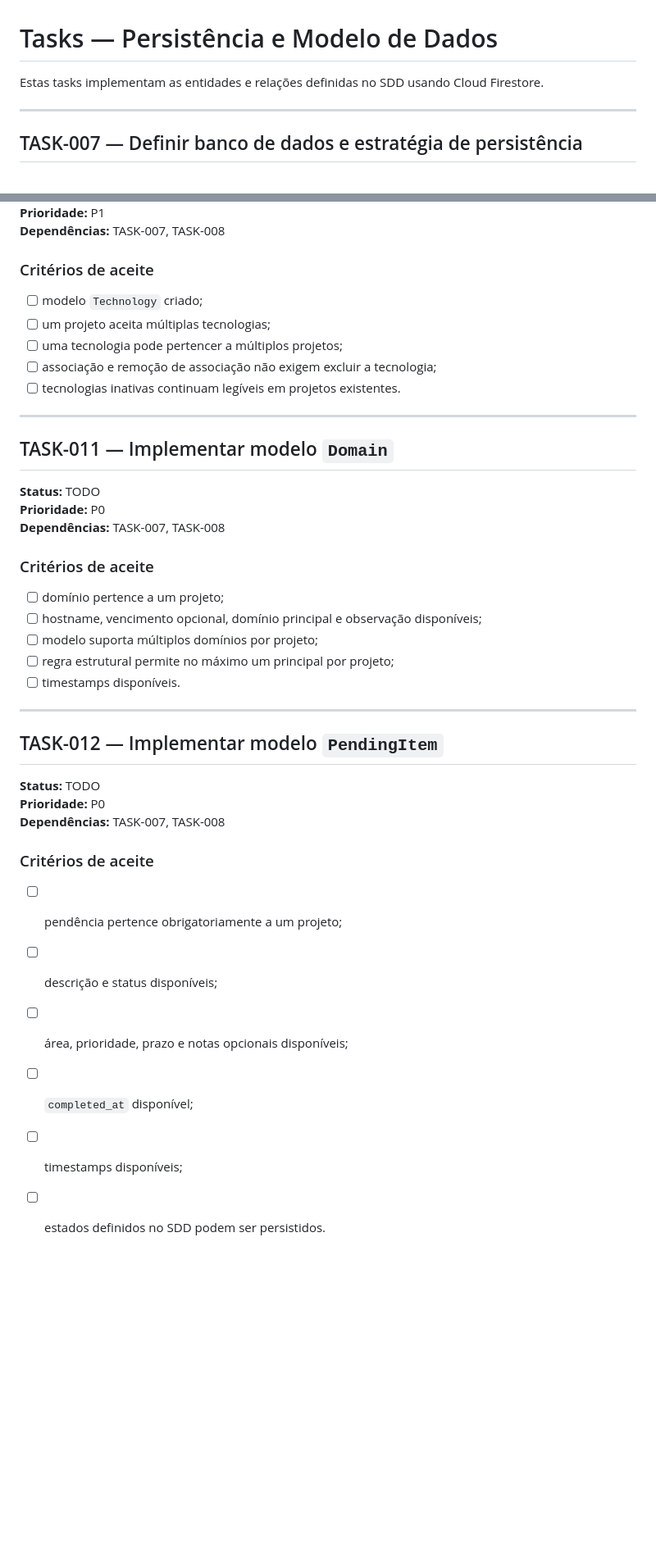
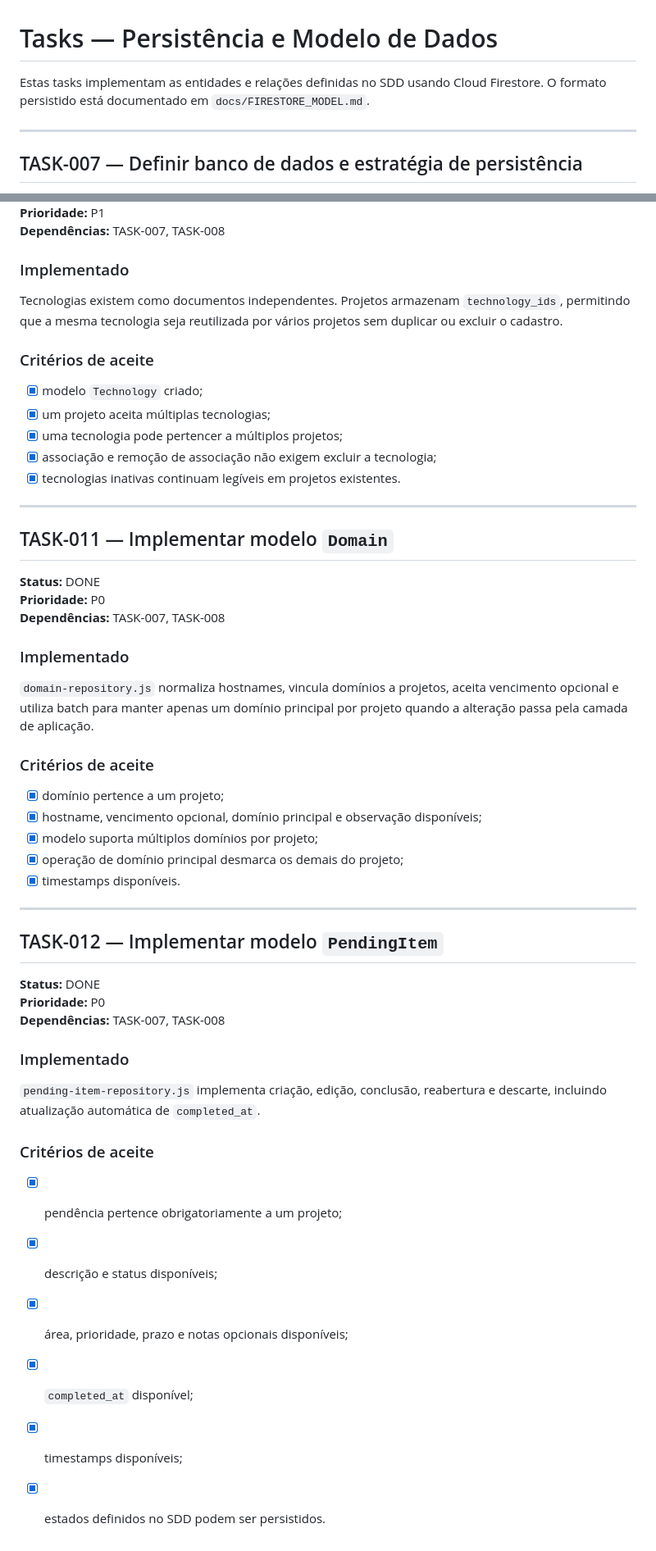
Before and after one commit to abnereslava/eslavahub, a Markdown page: docs/tasks/01-modelo-de-dados.md, 2 parts joined by grey strips. Shown at 82% size. Drawn GitHub-style; blank space fills up the shorter version.

Commit message:
docs: mark firestore data models implemented

```diff
--- a/docs/tasks/01-modelo-de-dados.md
+++ b/docs/tasks/01-modelo-de-dados.md
@@ -1,6 +1,6 @@
 # Tasks — Persistência e Modelo de Dados
 
-Estas tasks implementam as entidades e relações definidas no SDD usando Cloud Firestore.
+Estas tasks implementam as entidades e relações definidas no SDD usando Cloud Firestore. O formato persistido está documentado em `docs/FIRESTORE_MODEL.md`.
 
 ---
 
@@ -73,40 +85,52 @@ Após login local, executar uma leitura/escrita controlada no caminho do UID aut
 **Prioridade:** P1
 **Dependências:** TASK-007, TASK-008
 
+### Implementado
+
+Tecnologias existem como documentos independentes. Projetos armazenam `technology_ids`, permitindo que a mesma tecnologia seja reutilizada por vários projetos sem duplicar ou excluir o cadastro.
+
 ### Critérios de aceite
-- [ ] modelo `Technology` criado;
-- [ ] um projeto aceita múltiplas tecnologias;
-- [ ] uma tecnologia pode pertencer a múltiplos projetos;
-- [ ] associação e remoção de associação não exigem excluir a tecnologia;
-- [ ] tecnologias inativas continuam legíveis em projetos existentes.
+- [x] modelo `Technology` criado;
+- [x] um projeto aceita múltiplas tecnologias;
+- [x] uma tecnologia pode pertencer a múltiplos projetos;
+- [x] associação e remoção de associação não exigem excluir a tecnologia;
+- [x] tecnologias inativas continuam legíveis em projetos existentes.
 
 ---
 
 ## TASK-011 — Implementar modelo `Domain`
 
-**Status:** TODO
+**Status:** DONE
 **Prioridade:** P0
 **Dependências:** TASK-007, TASK-008
 
+### Implementado
+
+`domain-repository.js` normaliza hostnames, vincula domínios a projetos, aceita vencimento opcional e utiliza batch para manter apenas um domínio principal por projeto quando a alteração passa pela camada de aplicação.
+
 ### Critérios de aceite
-- [ ] domínio pertence a um projeto;
-- [ ] hostname, vencimento opcional, domínio principal e observação disponíveis;
-- [ ] modelo suporta múltiplos domínios por projeto;
-- [ ] regra estrutural permite no máximo um principal por projeto;
-- [ ] timestamps disponíveis.
+- [x] domínio pertence a um projeto;
+- [x] hostname, vencimento opcional, domínio principal e observação disponíveis;
+- [x] modelo suporta múltiplos domínios por projeto;
+- [x] operação de domínio principal desmarca os demais do projeto;
+- [x] timestamps disponíveis.
 
 ---
 
 ## TASK-012 — Implementar modelo `PendingItem`
 
-**Status:** TODO
+**Status:** DONE
 **Prioridade:** P0
 **Dependências:** TASK-007, TASK-008
 
+### Implementado
+
+`pending-item-repository.js` implementa criação, edição, conclusão, reabertura e descarte, incluindo atualização automática de `completed_at`.
+
 ### Critérios de aceite
-- [ ] pendência pertence obrigatoriamente a um projeto;
-- [ ] descrição e status disponíveis;
-- [ ] área, prioridade, prazo e notas opcionais disponíveis;
-- [ ] `completed_at` disponível;
-- [ ] timestamps disponíveis;
-- [ ] estados definidos no SDD podem ser persistidos.
+- [x] pendência pertence obrigatoriamente a um projeto;
+- [x] descrição e status disponíveis;
+- [x] área, prioridade, prazo e notas opcionais disponíveis;
+- [x] `completed_at` disponível;
+- [x] timestamps disponíveis;
+- [x] estados definidos no SDD podem ser persistidos.
```
Also changed, not shown: other parts of docs/tasks/01-modelo-de-dados.md (+27 -15 lines).
